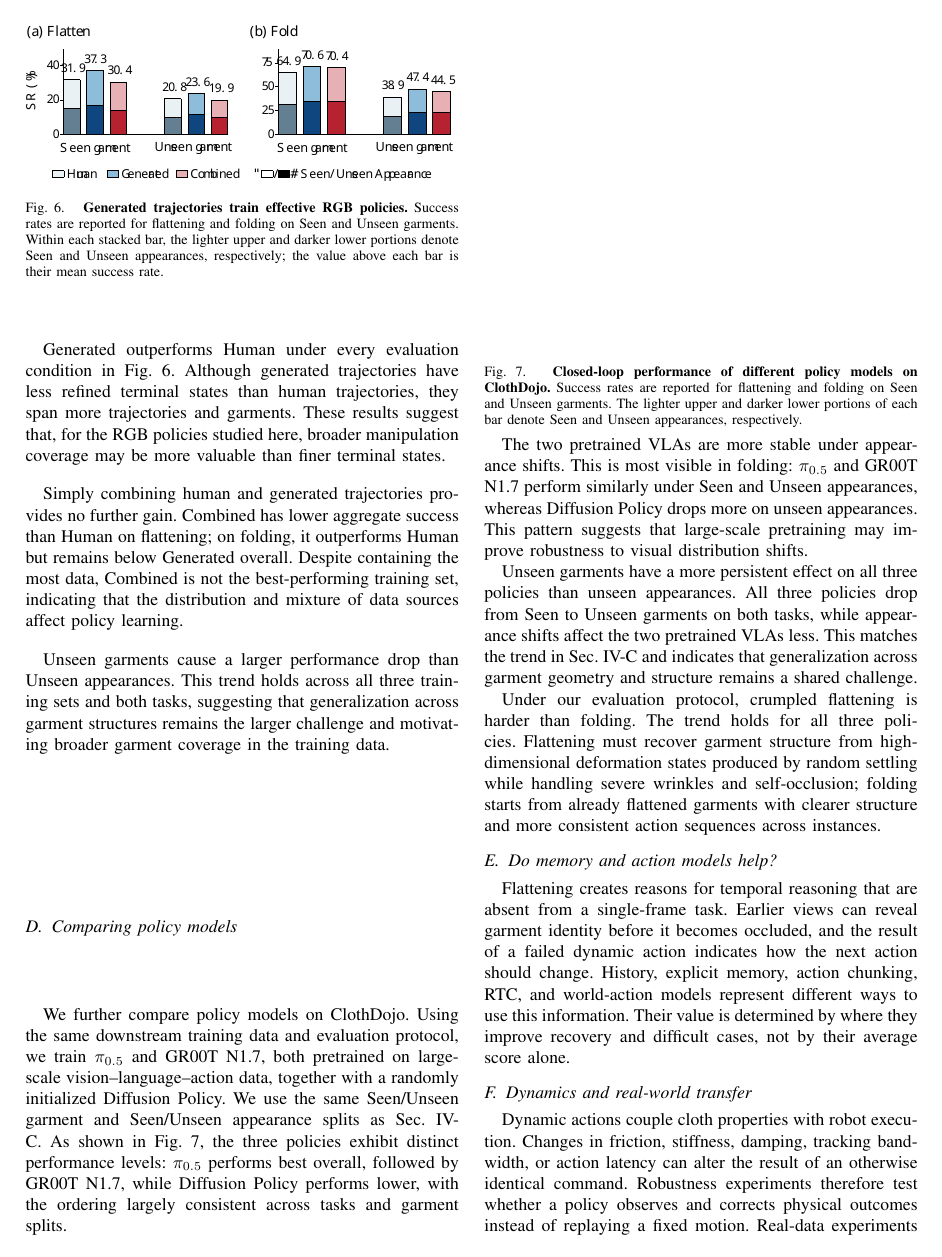
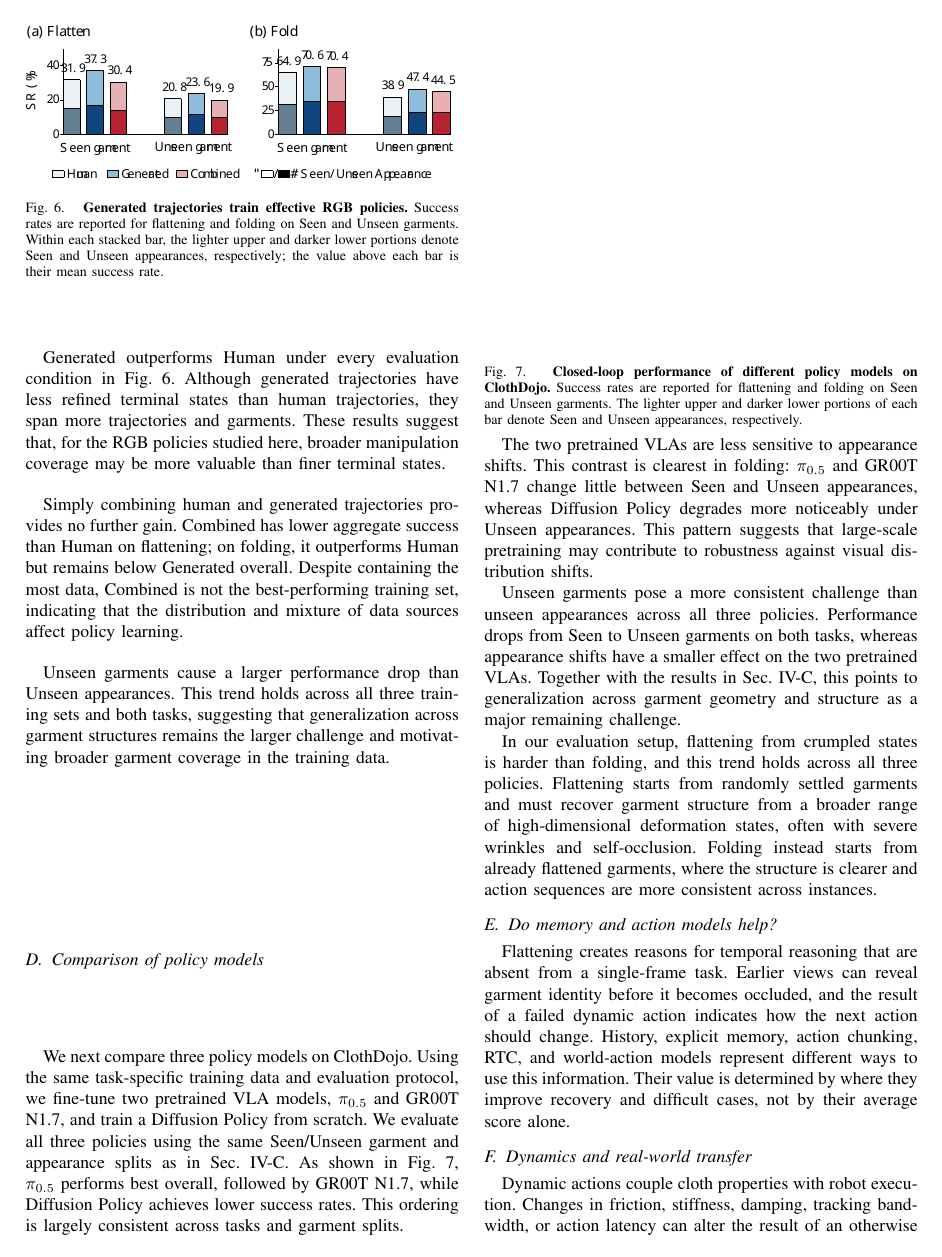
Before and after one commit to zlong-911/ClothDojo, a LaTeX paper (paper/main.tex, which reads paper/sections/experiments.tex): page 7 of 8. Compiled offline with pdfLaTeX.

Commit message:
paper: polish policy-model comparison

```diff
--- a/paper/sections/experiments.tex
+++ b/paper/sections/experiments.tex
@@ -209,18 +209,17 @@ trend holds across all three training sets and both tasks, suggesting that
 generalization across garment structures remains the larger challenge and
 motivating broader garment coverage in the training data.
 
-\subsection{Comparing policy models}
+\subsection{Comparison of policy models}
 \label{sec:policy-model-comparison}
 
-We further compare policy models on ClothDojo. Using the same downstream
-training data and evaluation protocol, we train $\pi_{0.5}$ and GR00T N1.7,
-both pretrained on large-scale vision--language--action data, together with a
-randomly initialized Diffusion Policy. We use the same Seen/Unseen garment and
-Seen/Unseen appearance splits as Sec.~\ref{sec:generated-data-value}. As shown in
-Fig.~\ref{fig:policy-architecture-benchmark}, the three policies exhibit distinct
-performance levels: $\pi_{0.5}$ performs best overall, followed by GR00T N1.7,
-while Diffusion Policy performs lower, with the ordering largely consistent
-across tasks and garment splits.
+We next compare three policy models on ClothDojo. Using the same task-specific
+training data and evaluation protocol, we fine-tune two pretrained VLA models,
+$\pi_{0.5}$ and GR00T N1.7, and train a Diffusion Policy from scratch. We
+evaluate all three policies using the same Seen/Unseen garment and appearance
+splits as in Sec.~\ref{sec:generated-data-value}. As shown in
+Fig.~\ref{fig:policy-architecture-benchmark}, $\pi_{0.5}$ performs best overall,
+followed by GR00T N1.7, while Diffusion Policy achieves lower success rates.
+This ordering is largely consistent across tasks and garment splits.
 
 \par\medskip
 \noindent\begin{minipage}{\columnwidth}
@@ -234,24 +233,26 @@ across tasks and garment splits.
 \end{minipage}
 \par\medskip
 
-The two pretrained VLAs are more stable under appearance shifts. This is most
-visible in folding: $\pi_{0.5}$ and GR00T N1.7 perform similarly under Seen and
-Unseen appearances, whereas Diffusion Policy drops more on unseen appearances.
-This pattern suggests that large-scale pretraining may improve robustness to
-visual distribution shifts.
+The two pretrained VLAs are less sensitive to appearance shifts. This contrast
+is clearest in folding: $\pi_{0.5}$ and GR00T N1.7 change little between Seen
+and Unseen appearances, whereas Diffusion Policy degrades more noticeably under
+Unseen appearances. This pattern suggests that large-scale pretraining may
+contribute to robustness against visual distribution shifts.
 
-Unseen garments have a more persistent effect on all three policies than
-unseen appearances. All three policies drop from Seen to Unseen garments on
-both tasks, while appearance shifts affect the two pretrained VLAs less. This
-matches the trend in Sec.~\ref{sec:generated-data-value} and indicates that generalization across garment
-geometry and structure remains a shared challenge.
+Unseen garments pose a more consistent challenge than unseen appearances
+across all three policies. Performance drops from Seen to Unseen garments on
+both tasks, whereas appearance shifts have a smaller effect on the two
+pretrained VLAs. Together with the results in
+Sec.~\ref{sec:generated-data-value}, this points to generalization across garment
+geometry and structure as a major remaining challenge.
 
-Under our evaluation protocol, crumpled flattening is harder than folding. The
-trend holds for all three policies. Flattening must recover garment structure
-from high-dimensional deformation states produced by random settling while
-handling severe wrinkles and self-occlusion; folding starts from already
-flattened garments with clearer structure and more consistent action sequences
-across instances.
+In our evaluation setup, flattening from crumpled states is harder than folding,
+and this trend holds across all three policies. Flattening starts from randomly
+settled garments and must recover garment structure from a broader range of
+high-dimensional deformation states, often with severe wrinkles and
+self-occlusion. Folding instead starts from already flattened garments, where
+the structure is clearer and action sequences are more consistent across
+instances.
 
 \subsection{Do memory and action models help?}
 
```
